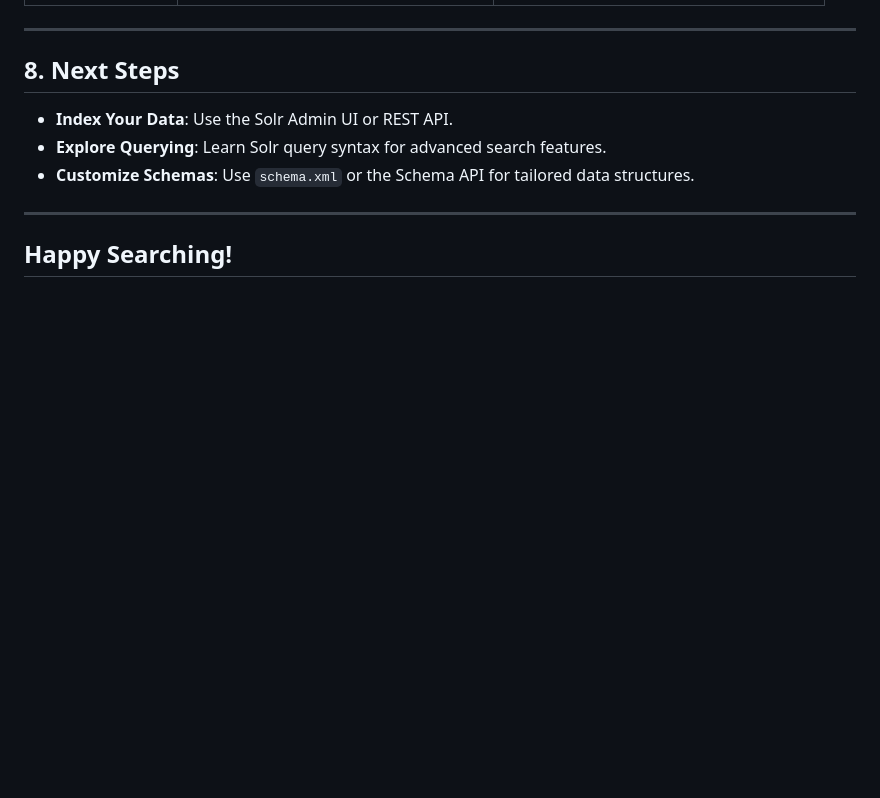
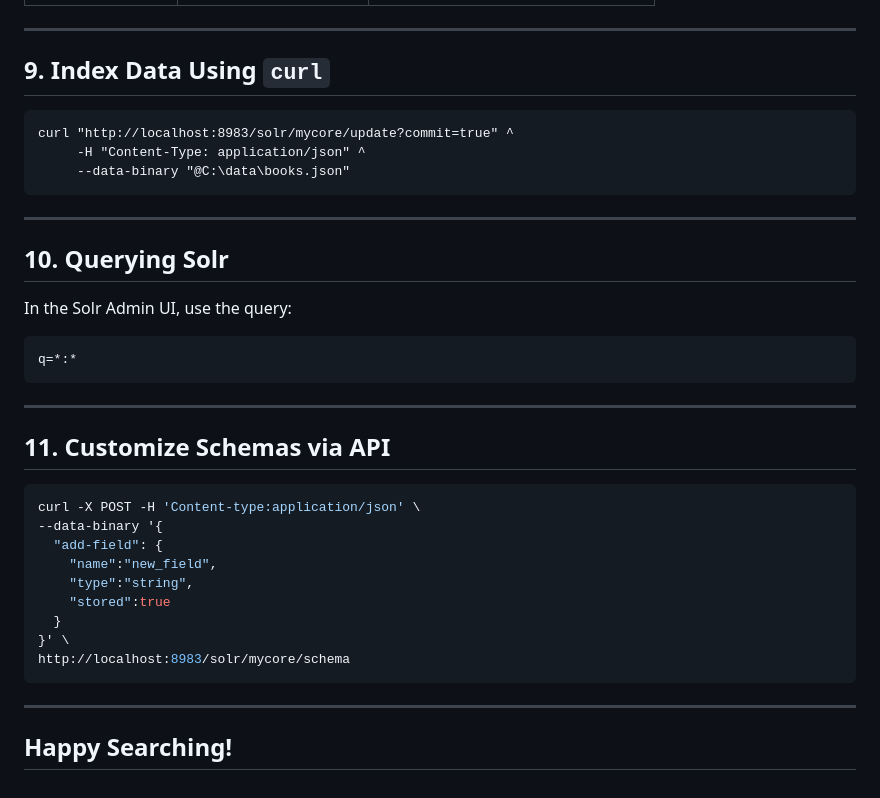
Before and after one commit to tej172/SC4021-Information-Retrieval, a Markdown page: README.md, the part around one of its changes. Drawn GitHub-style; blank space fills up the shorter version.

````diff
--- a/README.md
+++ b/README.md
@@ -143,11 +172,38 @@ bin\solr stop -p 8983
 
 ---
 
-## 8. Next Steps
+## 9. Index Data Using `curl`
 
-- **Index Your Data**: Use the Solr Admin UI or REST API.
-- **Explore Querying**: Learn Solr query syntax for advanced search features.
-- **Customize Schemas**: Use `schema.xml` or the Schema API for tailored data structures.
+```cmd
+curl "http://localhost:8983/solr/mycore/update?commit=true" ^
+     -H "Content-Type: application/json" ^
+     --data-binary "@C:\data\books.json"
+```
+
+---
+
+## 10. Querying Solr
+
+In the Solr Admin UI, use the query:
+```
+q=*:*
+```
+
+---
+
+## 11. Customize Schemas via API
+
+```bash
+curl -X POST -H 'Content-type:application/json' \
+--data-binary '{
+  "add-field": {
+    "name":"new_field",
+    "type":"string",
+    "stored":true
+  }
+}' \
+http://localhost:8983/solr/mycore/schema
+```
 
 ---
 
````
Also changed, not shown: other parts of README.md (+79 -50 lines).
